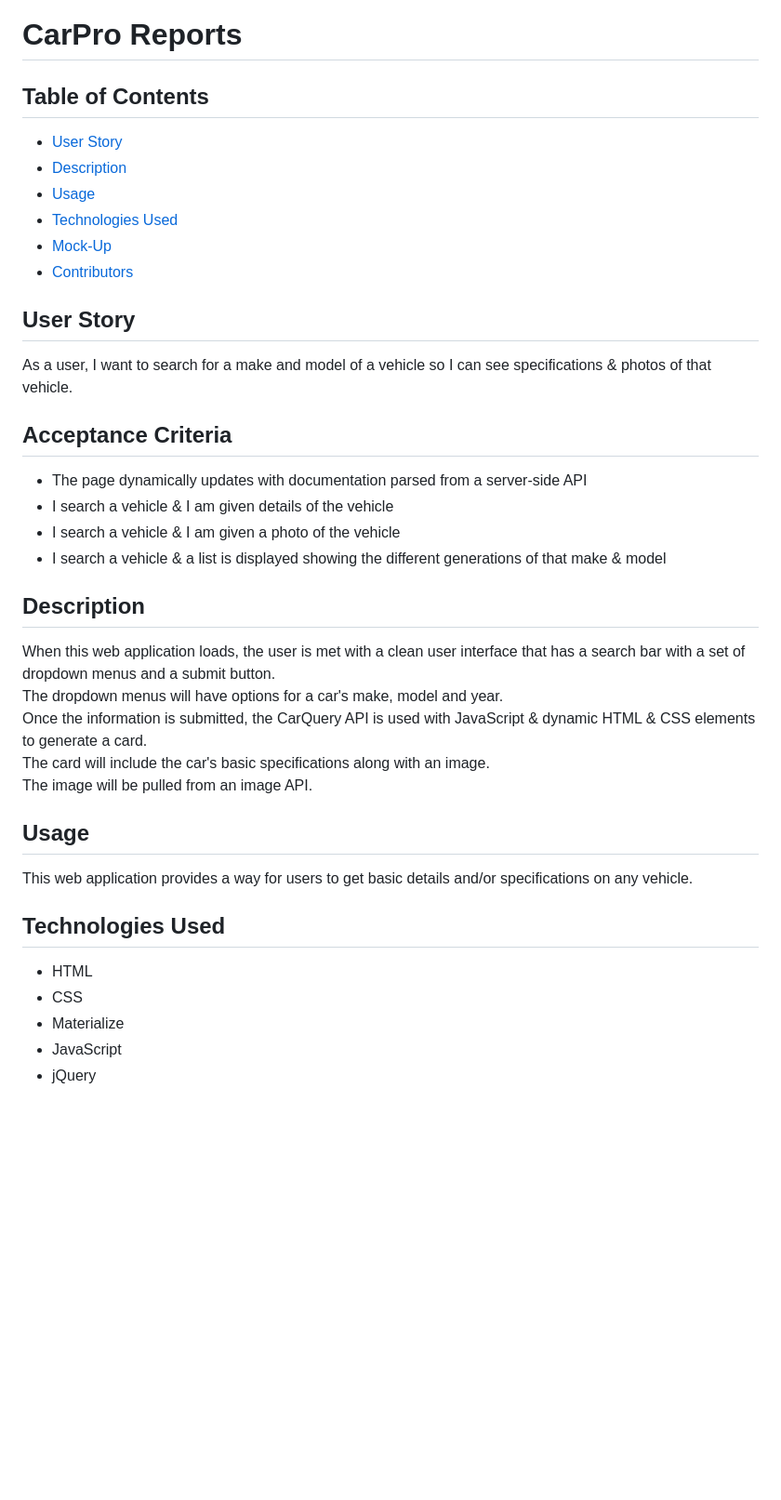
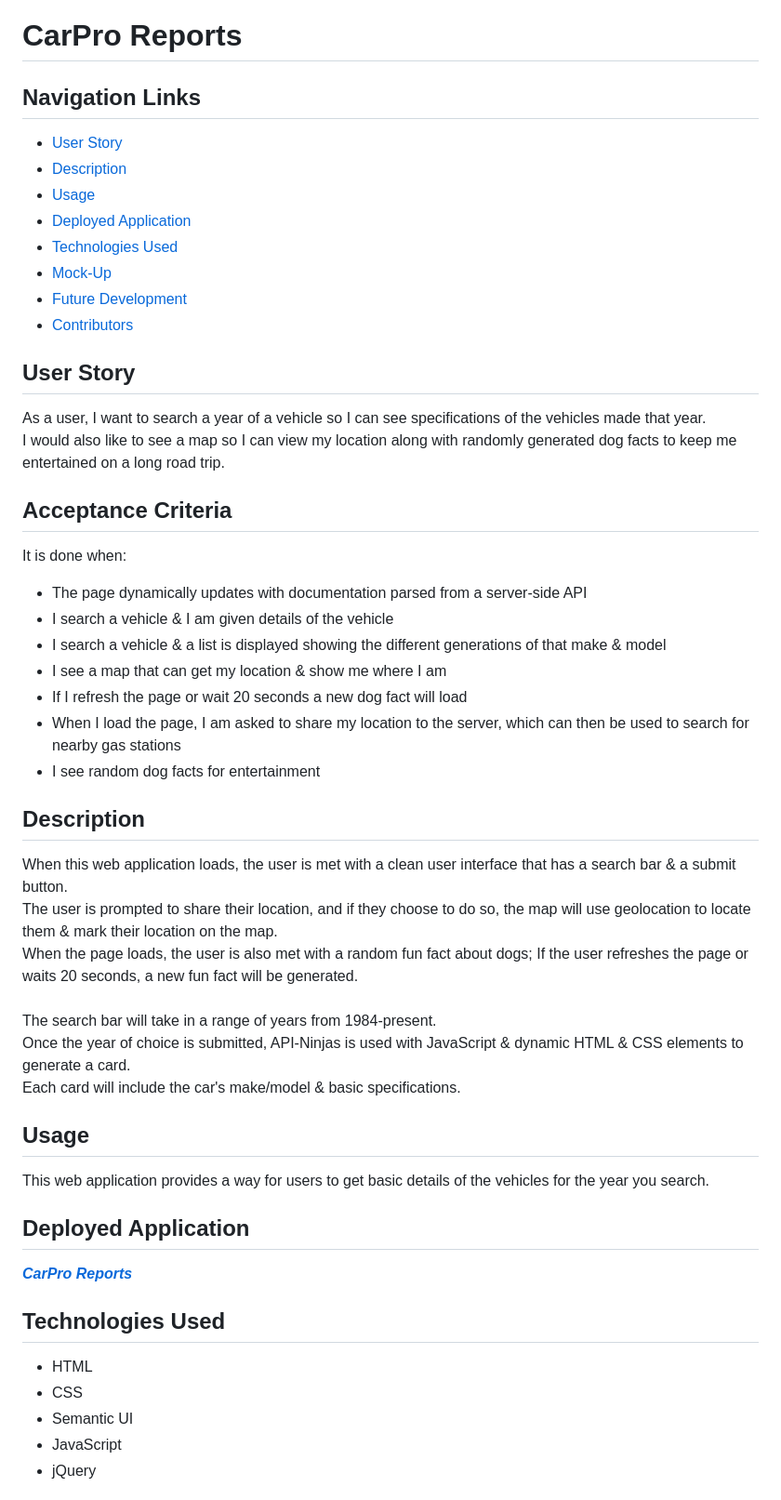
Before and after one commit to chriscodinghub/CarPro-Reports, a Markdown page: README.md, the part around the change printed below. Shown: that part at 93% size. Drawn GitHub-style; blank space fills up the shorter version.

```diff
--- a/README.md
+++ b/README.md
@@ -1,42 +1,53 @@
 # CarPro Reports
 
-## Table of Contents
+## Navigation Links
 
 + [User Story](#user-story)
 + [Description](#description)
 + [Usage](#usage)
++ [Deployed Application](#deployed-application)
 + [Technologies Used](#technologies-used)
 + [Mock-Up](#mock-up)
++ [Future Development](#future-development)
 + [Contributors](#contributors)
 
 ## User Story
-As a user, I want to search for a make and model of a vehicle so I can see specifications & photos of that vehicle.
-
-
+As a user, I want to search a year of a vehicle so I can see specifications of the vehicles made that year. <br>
+I would also like to see a map so I can view my location along with randomly generated dog facts to keep me entertained on a long road trip.
 
 ## Acceptance Criteria
+It is done when:
 
 <ul>
 <li>The page dynamically updates with documentation parsed from a server-side API</li>
 <li>I search a vehicle & I am given details of the vehicle</li>
-<li>I search a vehicle & I am given a photo of the vehicle</li>
 <li>I search a vehicle & a list is displayed showing the different generations of that make & model</li>
+<li>I see a map that can get my location & show me where I am</li>
+<li>If I refresh the page or wait 20 seconds a new dog fact will load</li>
+<li>When I load the page, I am asked to share my location to the server, which can then be used to search for nearby gas stations</li>
+<li>I see random dog facts for entertainment</li>
 </ul>
 
+
 ## Description
-When this web application loads, the user is met with a clean user interface that has a search bar with a set of dropdown menus and a submit button. <br>
-The dropdown menus will have options for a car's make, model and year.<br>
-Once the information is submitted, the CarQuery API is used with JavaScript & dynamic HTML & CSS elements to generate a card. <br>
-The card will include the car's basic specifications along with an image. <br>
-The image will be pulled from an image API.
+When this web application loads, the user is met with a clean user interface that has a search bar & a submit button. <br>
+The user is prompted to share their location, and if they choose to do so, the map will use geolocation to locate them & mark their location on the map. <br>
+When the page loads, the user is also met with a random fun fact about dogs; If the user refreshes the page or waits 20 seconds, a new fun fact will be generated.<br>
+<br>
+The search bar will take in a range of years from 1984-present.<br>
+Once the year of choice is submitted, API-Ninjas is used with JavaScript & dynamic HTML & CSS elements to generate a card. <br>
+Each card will include the car's make/model & basic specifications. <br>
 
 ## Usage
-This web application provides a way for users to get basic details and/or specifications on any vehicle.<br>
+This web application provides a way for users to get basic details of the vehicles for the year you search.<br>
+
+## Deployed Application
+<a href="https://chriscodinghub.github.io/CarPro-Reports/">***CarPro Reports***</a>
 
 ## Technologies Used
 + HTML
 + CSS
-+ Materialize
++ Semantic UI
 + JavaScript
 + jQuery
 
```
Also changed, not shown: other parts of README.md (+7 -1 lines), images/mockup.png, 6 other files.
